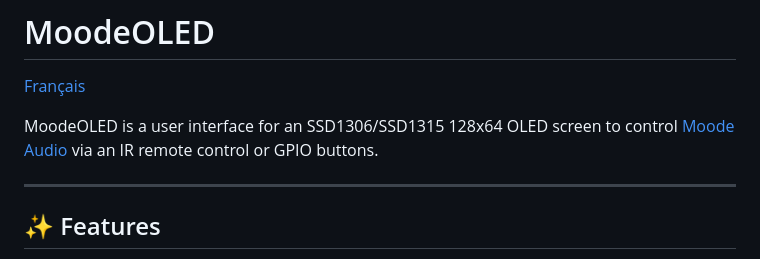
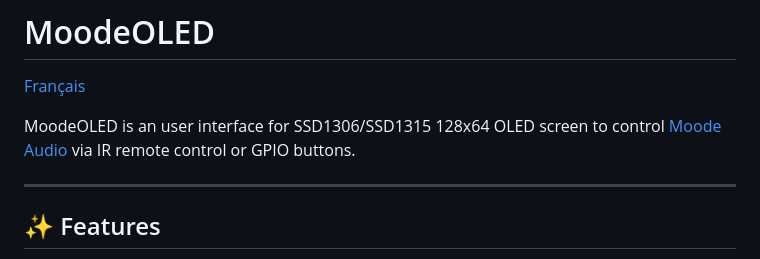
Before and after one commit to Trachou2Bois/MoodeOled, a Markdown page: README.md, the part around the change. Rendered like a GitHub page.

```diff
--- a/README.md
+++ b/README.md
@@ -2,7 +2,7 @@
 
 [Français](README.fr.md)
 
-MoodeOLED is a user interface for an SSD1306/SSD1315 128x64 OLED screen to control [Moode Audio](https://moodeaudio.org/) via an IR remote control or GPIO buttons.
+MoodeOLED is an user interface for SSD1306/SSD1315 128x64 OLED screen to control [Moode Audio](https://moodeaudio.org/) via IR remote control or GPIO buttons.
 
 ---
 
```
